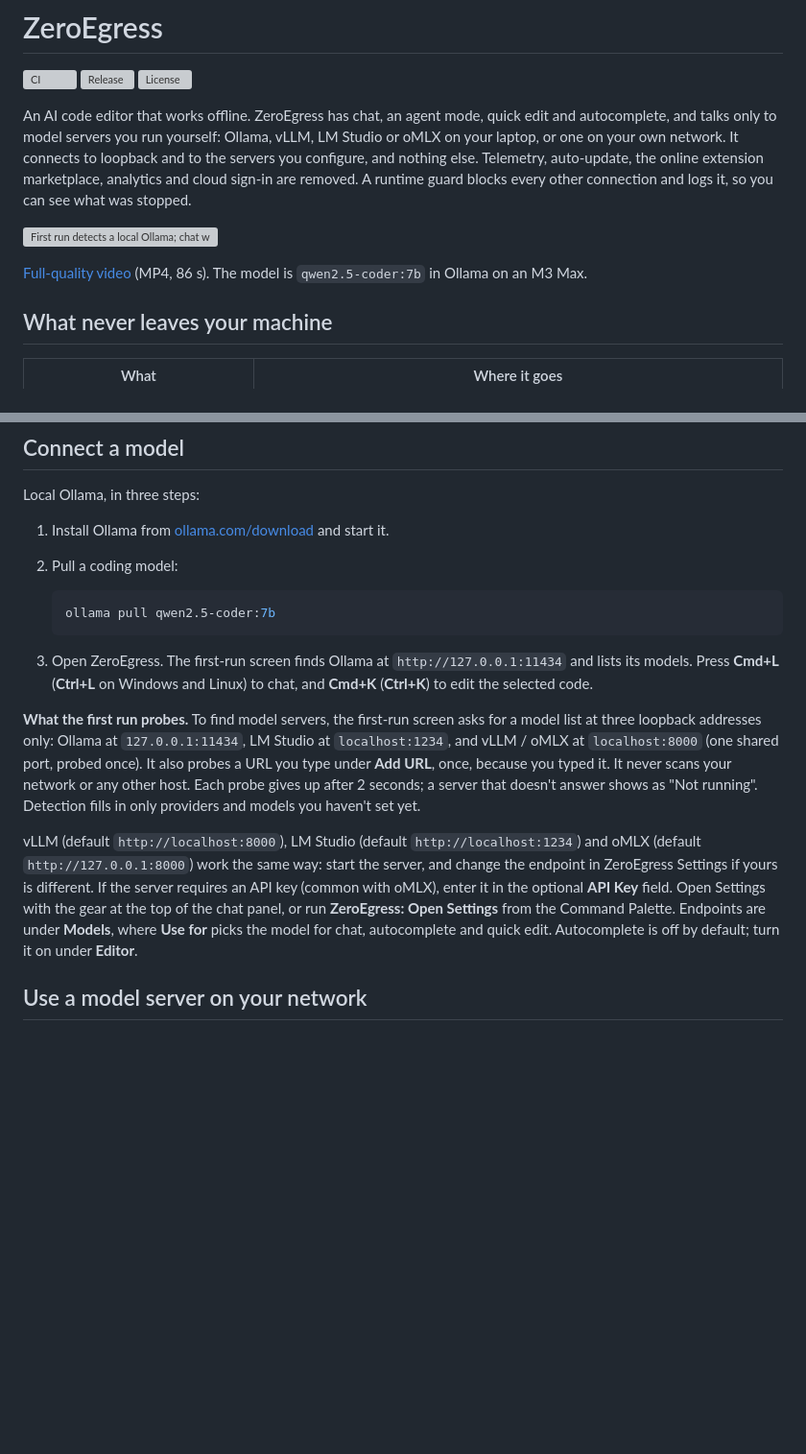
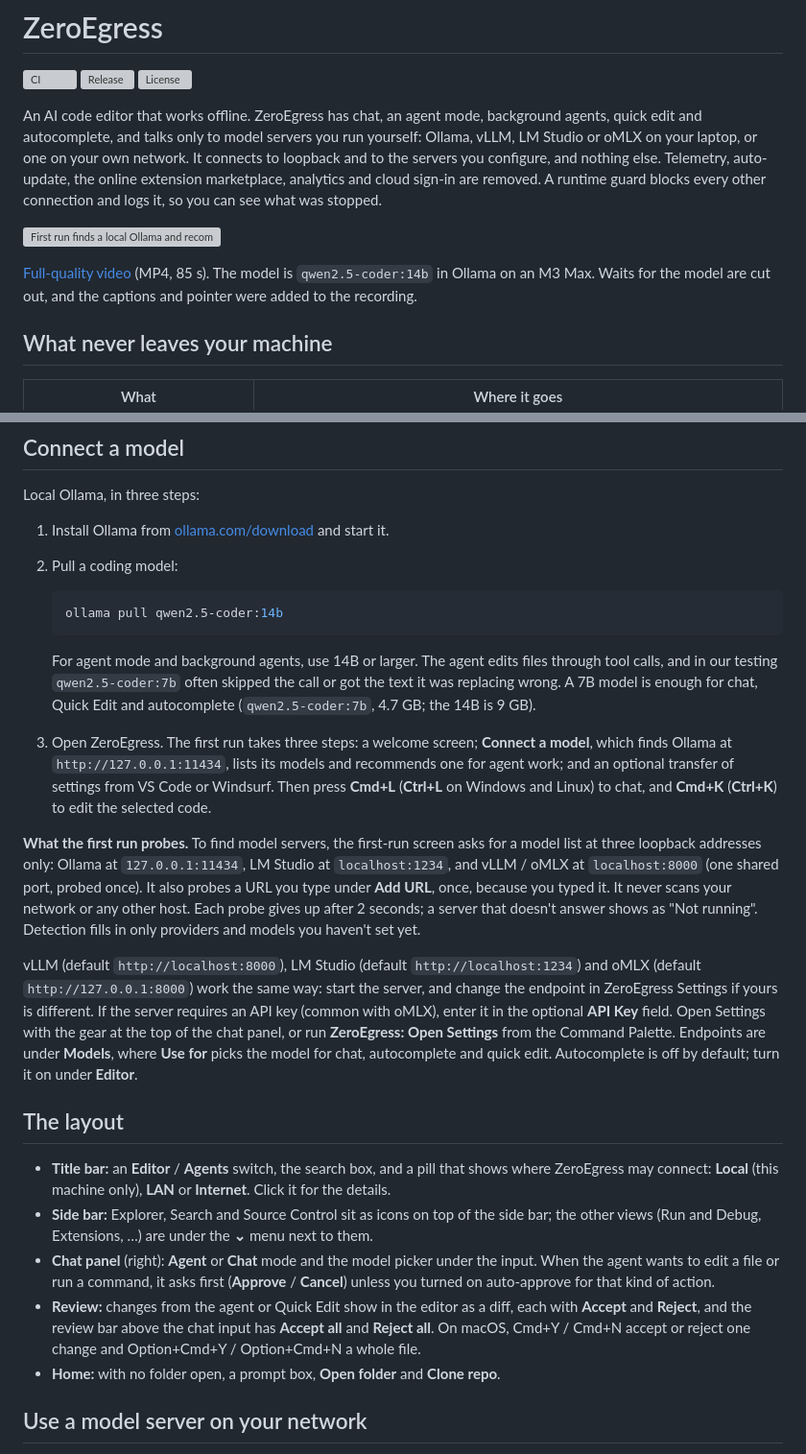
Before and after one commit to sadayamuthu/zero-egress, a Markdown page: README.md, 2 parts joined by grey strips. Shown: that part at 96% size. Rendered like a GitHub page; blank space fills up the shorter version; grey boxes are pictures that could not be loaded.

Commit message:
docs: new demo recording and README for the current design and agents
Re-records the demo (first run, side bar and Local pill, Quick Edit,
agent mode with review, a background agent, Egress Proof) with
qwen2.5-coder:14b, adds a screenshot of the Agents view review, a short
section on the layout, and the model advice for agent work. Also brings
the install example to 0.1.7 and drops the stale .deb warning.

````diff
--- a/README.md
+++ b/README.md
@@ -5,17 +5,18 @@
 [![License](https://img.shields.io/github/license/sadayamuthu/zero-egress)](LICENSE.txt)
 
 An AI code editor that works offline. ZeroEgress has chat, an agent mode,
-quick edit and autocomplete, and talks only to model servers you run
-yourself: Ollama, vLLM, LM Studio or oMLX on your laptop, or one on your own
-network. It connects to loopback and to the servers you configure, and
-nothing else. Telemetry, auto-update, the online extension marketplace,
+background agents, quick edit and autocomplete, and talks only to model
+servers you run yourself: Ollama, vLLM, LM Studio or oMLX on your laptop,
+or one on your own network. It connects to loopback and to the servers you
+configure, and nothing else. Telemetry, auto-update, the online extension marketplace,
 analytics and cloud sign-in are removed. A runtime guard blocks every other
 connection and logs it, so you can see what was stopped.
 
-![First run detects a local Ollama; chat with Cmd+L; Quick Edit with Cmd+K and accept the diff; Settings shows the internet-endpoint warning; an autocomplete suggestion accepted with Tab; a blocked request in the ZeroEgress: Network log](demo/demo.gif)
+![First run finds a local Ollama and recommends a model; the side bar's views on top with the rest under a menu; the Local pill; Quick Edit with Cmd+K, reviewed in place; agent mode with Cmd+L asks before it edits and every change waits for review; a background agent works in its own git worktree and its changes are accepted one by one; Settings shows the Egress Proof card](demo/demo.gif)
 
-[Full-quality video](demo/zero-egress-demo.mp4) (MP4, 86 s). The model is
-`qwen2.5-coder:7b` in Ollama on an M3 Max.
+[Full-quality video](demo/zero-egress-demo.mp4) (MP4, 85 s). The model is
+`qwen2.5-coder:14b` in Ollama on an M3 Max. Waits for the model are cut
+out, and the captions and pointer were added to the recording.
 
 ## What never leaves your machine
 
@@ -114,13 +116,21 @@ Local Ollama, in three steps:
 2. Pull a coding model:
 
    ```sh
-   ollama pull qwen2.5-coder:7b
+   ollama pull qwen2.5-coder:14b
    ```
 
-3. Open ZeroEgress. The first-run screen finds Ollama at
-   `http://127.0.0.1:11434` and lists its models. Press **Cmd+L**
-   (**Ctrl+L** on Windows and Linux) to chat, and **Cmd+K** (**Ctrl+K**) to
-   edit the selected code.
+   For agent mode and background agents, use 14B or larger. The agent edits
+   files through tool calls, and in our testing `qwen2.5-coder:7b` often
+   skipped the call or got the text it was replacing wrong. A 7B model is
+   enough for chat, Quick Edit and autocomplete (`qwen2.5-coder:7b`, 4.7 GB;
+   the 14B is 9 GB).
+
+3. Open ZeroEgress. The first run takes three steps: a welcome screen;
+   **Connect a model**, which finds Ollama at `http://127.0.0.1:11434`, lists
+   its models and recommends one for agent work; and an optional transfer of
+   settings from VS Code or Windsurf. Then press **Cmd+L** (**Ctrl+L** on
+   Windows and Linux) to chat, and **Cmd+K** (**Ctrl+K**) to edit the
+   selected code.
 
 **What the first run probes.** To find model servers, the first-run screen
 asks for a model list at three loopback addresses only: Ollama at
@@ -140,6 +150,25 @@ gear at the top of the chat panel, or run **ZeroEgress: Open Settings**
 from the Command Palette. Endpoints are under **Models**,
 where **Use for** picks the model for chat, autocomplete and quick edit.
 Autocomplete is off by default; turn it on under **Editor**.
+
+## The layout
+
+- **Title bar:** an **Editor** / **Agents** switch, the search box, and a
+  pill that shows where ZeroEgress may connect: **Local** (this machine
+  only), **LAN** or **Internet**. Click it for the details.
+- **Side bar:** Explorer, Search and Source Control sit as icons on top of
+  the side bar; the other views (Run and Debug, Extensions, …) are under the
+  **⌄** menu next to them.
+- **Chat panel** (right): **Agent** or **Chat** mode and the model picker
+  under the input. When the agent wants to edit a file or run a command, it
+  asks first (**Approve** / **Cancel**) unless you turned on auto-approve
+  for that kind of action.
+- **Review:** changes from the agent or Quick Edit show in the editor as a
+  diff, each with **Accept** and **Reject**, and the review bar above the
+  chat input has **Accept all** and **Reject all**. On macOS, Cmd+Y / Cmd+N
+  accept or reject one change and Option+Cmd+Y / Option+Cmd+N a whole file.
+- **Home:** with no folder open, a prompt box, **Open folder** and **Clone
+  repo**.
 
 ## Use a model server on your network
 
````
Also changed, not shown: other parts of README.md (+14 -6 lines), demo/agents-review.png (added), 2 other files.
